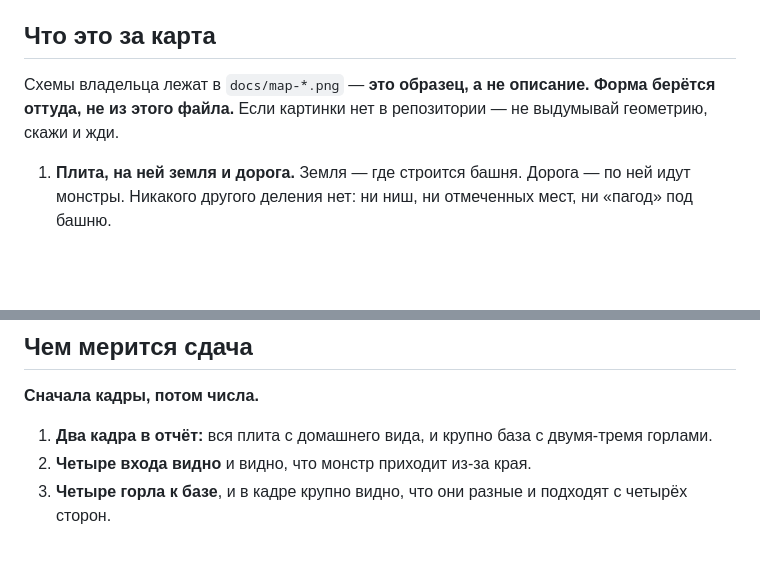
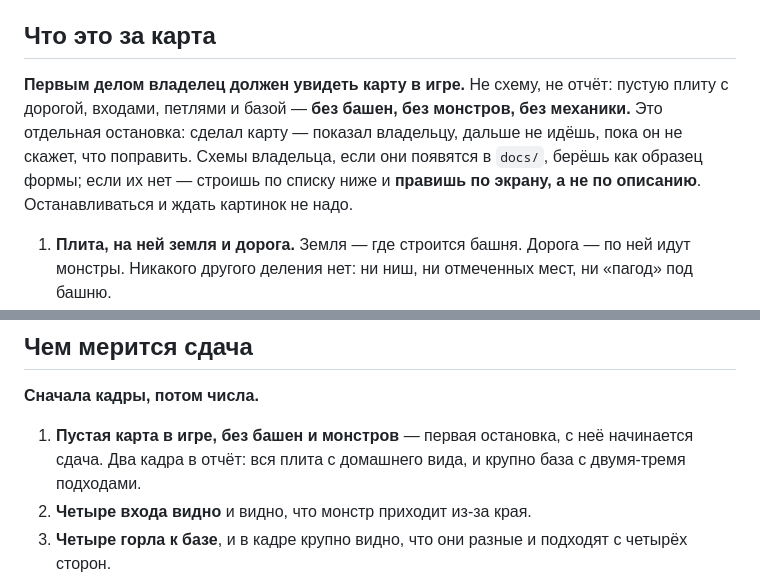
Before and after one commit to AlexanderKuzikov/Echoes-of-Burbenog, a Markdown page: docs/tasks/0040-map.md, 2 parts joined by grey strips. Drawn GitHub-style; blank space fills up the shorter version.

Commit message:
0040: первым делом пустая карта в игре, без башен и монстров

```diff
--- a/docs/tasks/0040-map.md
+++ b/docs/tasks/0040-map.md
@@ -9,8 +9,11 @@
 
 ## Что это за карта
 
-Схемы владельца лежат в `docs/map-*.png` — **это образец, а не описание. Форма берётся оттуда,
-не из этого файла.** Если картинки нет в репозитории — не выдумывай геометрию, скажи и жди.
+**Первым делом владелец должен увидеть карту в игре.** Не схему, не отчёт: пустую плиту с дорогой,
+входами, петлями и базой — **без башен, без монстров, без механики.** Это отдельная остановка:
+сделал карту — показал владельцу, дальше не идёшь, пока он не скажет, что поправить. Схемы
+владельца, если они появятся в `docs/`, берёшь как образец формы; если их нет — строишь по списку
+ниже и **правишь по экрану, а не по описанию**. Останавливаться и ждать картинок не надо.
 
 1. **Плита, на ней земля и дорога.** Земля — где строится башня. Дорога — по ней идут монстры.
    Никакого другого деления нет: ни ниш, ни отмеченных мест, ни «пагод» под башню.
@@ -104,7 +107,7 @@ npm run test:nexus         # зелёный, без изменений
 
 **Сначала кадры, потом числа.**
 
-1. **Два кадра в отчёт:** вся плита с домашнего вида, и крупно база с двумя-тремя горлами.
+1. **Пустая карта в игре, без башен и монстров** — первая остановка, с неё начинается сдача. Два кадра в отчёт: вся плита с домашнего вида, и крупно база с двумя-тремя подходами.
 2. **Четыре входа видно** и видно, что монстр приходит из-за края.
 3. **Четыре горла к базе**, и в кадре крупно видно, что они разные и подходят с четырёх сторон.
 4. **Четыре петли на месте**, и маршрут проходит мимо одной и оборачивает три — это проверяется
```
